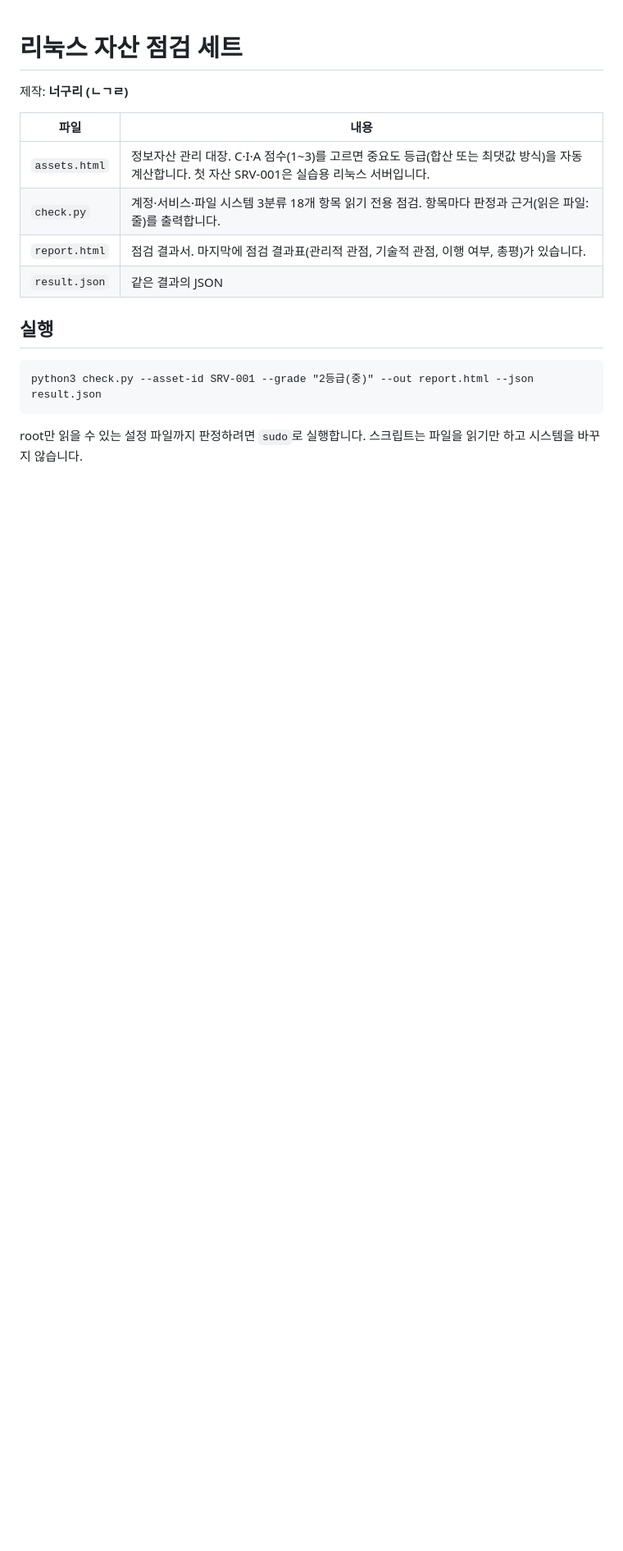
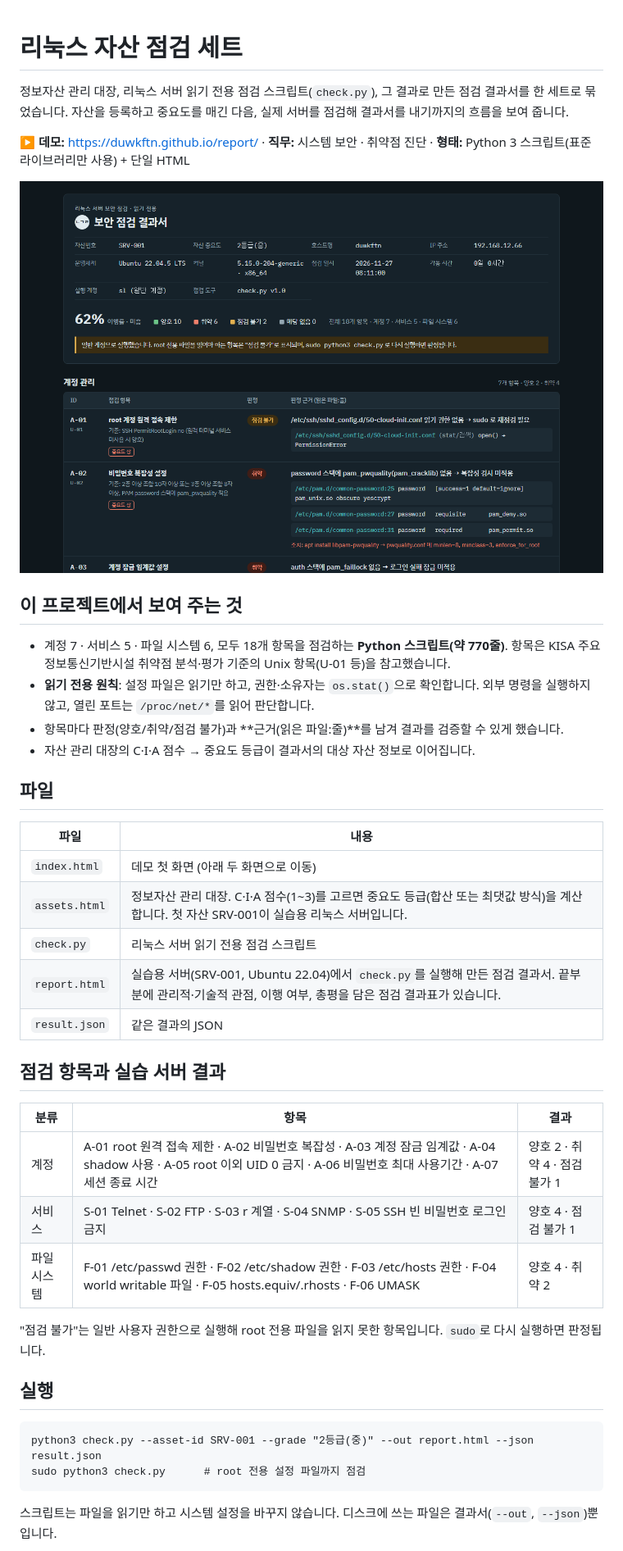
Before and after one commit to duwkftn/report, a Markdown page: README.md, the part around one of its changes. Shown at 82% size. Drawn GitHub-style; pictures changed too: docs/screenshot.png (added); blank space fills up the shorter version.

Commit message:
README 보강: 데모·스크린샷·점검 항목표, 첫 화면 index.html
Co-Authored-By: Claude Opus 5.5 <noreply@anthropic.com>

````diff
--- a/README.md
+++ b/README.md
@@ -1,19 +1,44 @@
 # 리눅스 자산 점검 세트
 
-제작: **너구리 (ㄴㄱㄹ)**
+정보자산 관리 대장, 리눅스 서버 읽기 전용 점검 스크립트(`check.py`), 그 결과로 만든 점검 결과서를 한 세트로 묶었습니다. 자산을 등록하고 중요도를 매긴 다음, 실제 서버를 점검해 결과서를 내기까지의 흐름을 보여 줍니다.
+
+**▶ 데모:** https://duwkftn.github.io/report/  ·  **직무:** 시스템 보안 · 취약점 진단  ·  **형태:** Python 3 스크립트(표준 라이브러리만 사용) + 단일 HTML
+
+![점검 결과서 화면](docs/screenshot.png)
+
+## 이 프로젝트에서 보여 주는 것
+
+- 계정 7 · 서비스 5 · 파일 시스템 6, 모두 18개 항목을 점검하는 **Python 스크립트(약 770줄)**. 항목은 KISA 주요정보통신기반시설 취약점 분석·평가 기준의 Unix 항목(U-01 등)을 참고했습니다.
+- **읽기 전용 원칙**: 설정 파일은 읽기만 하고, 권한·소유자는 `os.stat()`으로 확인합니다. 외부 명령을 실행하지 않고, 열린 포트는 `/proc/net/*`를 읽어 판단합니다.
+- 항목마다 판정(양호/취약/점검 불가)과 **근거(읽은 파일:줄)**를 남겨 결과를 검증할 수 있게 했습니다.
+- 자산 관리 대장의 C·I·A 점수 → 중요도 등급이 결과서의 대상 자산 정보로 이어집니다.
+
+## 파일
 
 | 파일 | 내용 |
 |---|---|
-| `assets.html` | 정보자산 관리 대장. C·I·A 점수(1~3)를 고르면 중요도 등급(합산 또는 최댓값 방식)을 자동 계산합니다. 첫 자산 SRV-001은 실습용 리눅스 서버입니다. |
-| `check.py` | 계정·서비스·파일 시스템 3분류 18개 항목 읽기 전용 점검. 항목마다 판정과 근거(읽은 파일:줄)를 출력합니다. |
-| `report.html` | 점검 결과서. 마지막에 점검 결과표(관리적 관점, 기술적 관점, 이행 여부, 총평)가 있습니다. |
+| `index.html` | 데모 첫 화면 (아래 두 화면으로 이동) |
+| `assets.html` | 정보자산 관리 대장. C·I·A 점수(1~3)를 고르면 중요도 등급(합산 또는 최댓값 방식)을 계산합니다. 첫 자산 SRV-001이 실습용 리눅스 서버입니다. |
+| `check.py` | 리눅스 서버 읽기 전용 점검 스크립트 |
+| `report.html` | 실습용 서버(SRV-001, Ubuntu 22.04)에서 `check.py`를 실행해 만든 점검 결과서. 끝부분에 관리적·기술적 관점, 이행 여부, 총평을 담은 점검 결과표가 있습니다. |
 | `result.json` | 같은 결과의 JSON |
+
+## 점검 항목과 실습 서버 결과
+
+| 분류 | 항목 | 결과 |
+|---|---|---|
+| 계정 | A-01 root 원격 접속 제한 · A-02 비밀번호 복잡성 · A-03 계정 잠금 임계값 · A-04 shadow 사용 · A-05 root 이외 UID 0 금지 · A-06 비밀번호 최대 사용기간 · A-07 세션 종료 시간 | 양호 2 · 취약 4 · 점검 불가 1 |
+| 서비스 | S-01 Telnet · S-02 FTP · S-03 r 계열 · S-04 SNMP · S-05 SSH 빈 비밀번호 로그인 금지 | 양호 4 · 점검 불가 1 |
+| 파일 시스템 | F-01 /etc/passwd 권한 · F-02 /etc/shadow 권한 · F-03 /etc/hosts 권한 · F-04 world writable 파일 · F-05 hosts.equiv/.rhosts · F-06 UMASK | 양호 4 · 취약 2 |
+
+"점검 불가"는 일반 사용자 권한으로 실행해 root 전용 파일을 읽지 못한 항목입니다. `sudo`로 다시 실행하면 판정됩니다.
 
 ## 실행
 
 ```
 python3 check.py --asset-id SRV-001 --grade "2등급(중)" --out report.html --json result.json
+sudo python3 check.py      # root 전용 설정 파일까지 점검
 ```
 
-root만 읽을 수 있는 설정 파일까지 판정하려면 `sudo`로 실행합니다. 스크립트는 파일을 읽기만 하고 시스템을 바꾸지 않습니다.
+스크립트는 파일을 읽기만 하고 시스템 설정을 바꾸지 않습니다. 디스크에 쓰는 파일은 결과서(`--out`, `--json`)뿐입니다.
 
````
Also changed, not shown: other parts of README.md (+3 -1 lines), 1 other file.
